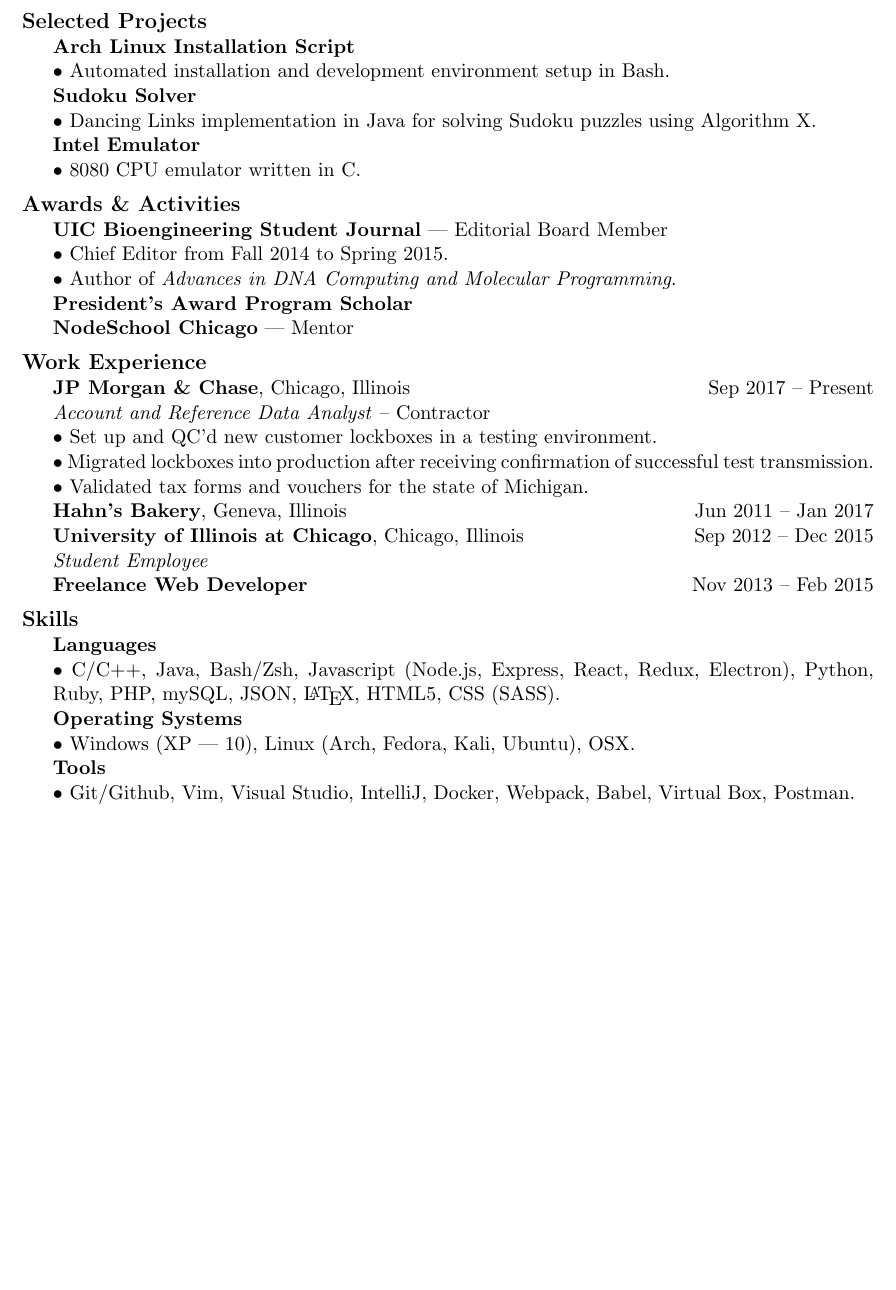
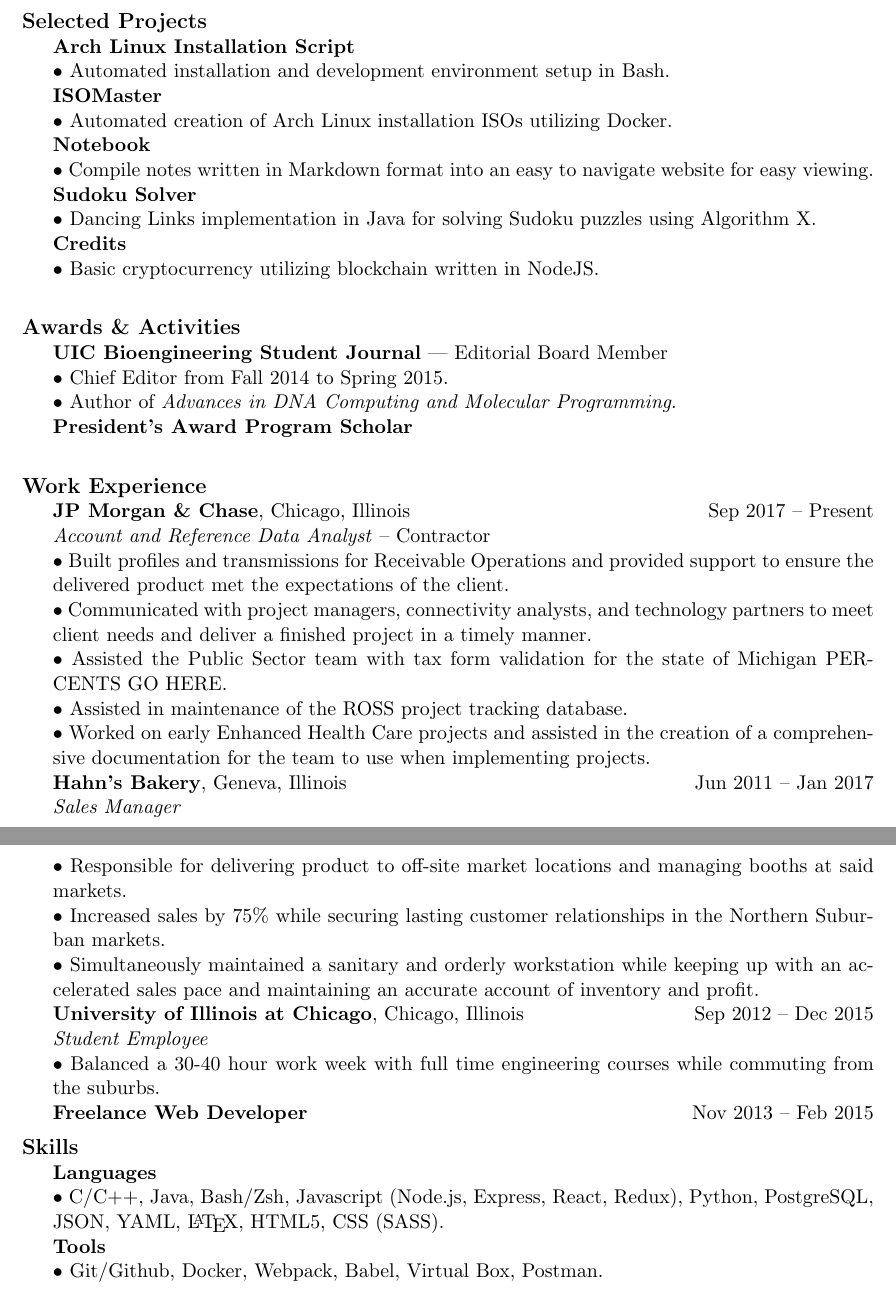
Before and after one commit to MarkEmmons/resume, a LaTeX CV (MarkEmmons_Resume.tex): part of the page before the commit and two parts of pages 1 and 2 of 2 after it, the two joined at a grey line, cut so that both start at the same text, the shorter picture padded with empty space. Compiled offline with pdfLaTeX.

Commit message:
Late night refactoring, rewritten after vim tossed all the original changes. asdfkasjdfk

```diff
--- a/MarkEmmons_Resume.tex
+++ b/MarkEmmons_Resume.tex
@@ -60,10 +60,16 @@ Linear Algebra, Abstract Algebra, Atomic and Molecular Nanotechnology, Introduct
 %$\bullet$ A custom bash script for automating the installation process and post installation build of an Arch Linux operating system with a run time of less than ten minutes. \\
 $\bullet$ Automated installation and development environment setup in Bash. \\
 %$\bullet$ Full feature install in 5--10 minutes. \\
+{\bf ISOMaster} \\
+$\bullet$ Automated creation of Arch Linux installation ISOs utilizing Docker. \\
+{\bf Notebook} \\
+$\bullet$ Compile notes written in Markdown format into an easy to navigate website for easy viewing. \\
 {\bf Sudoku Solver} \\
 $\bullet$ Dancing Links implementation in Java for solving Sudoku puzzles using Algorithm X. \\
-{\bf Intel Emulator} \\
-$\bullet$ 8080 CPU emulator written in C.
+{\bf Credits} \\
+$\bullet$ Basic cryptocurrency utilizing blockchain written in NodeJS. \\
+%{\bf Intel Emulator} \\
+%$\bullet$ 8080 CPU emulator written in C.
 \end{sectionbody}
 
 % Space
@@ -76,7 +82,7 @@ $\bullet$ 8080 CPU emulator written in C.
 $\bullet$ Chief Editor from Fall 2014 to Spring 2015. \\
 $\bullet$ Author of {\it Advances in DNA Computing and Molecular Programming}. \\
 {\bf President's Award Program Scholar} \\
-{\bf NodeSchool Chicago} --- Mentor
+%{\bf NodeSchool Chicago} --- Mentor
 \end{sectionbody}
 
 % Space
@@ -87,12 +93,24 @@ $\bullet$ Author of {\it Advances in DNA Computing and Molecular Programming}. \
 \begin{sectionbody}
 {\bf JP Morgan \& Chase}, Chicago, Illinois \hfill Sep 2017 -- Present \\
     \textit{Account and Reference Data Analyst} -- Contractor \\
-$\bullet$ Set up and QC'd new customer lockboxes in a testing environment. \\
-$\bullet$ Migrated lockboxes into production after receiving confirmation of successful test transmission. \\
-$\bullet$ Validated tax forms and vouchers for the state of Michigan. \\
+$\bullet$ Built profiles and transmissions for Receivable Operations and provided support to ensure the delivered product met the expectations of the client. \\
+$\bullet$ Communicated with project managers, connectivity analysts, and technology partners to meet client needs and deliver a finished project in a timely manner. \\
+$\bullet$ Assisted the Public Sector team with tax form validation for the state of Michigan PERCENTS GO HERE. \\
+$\bullet$ Assisted in maintenance of the ROSS project tracking database. \\
+$\bullet$ Worked on early Enhanced Health Care projects and assisted in the creation of a comprehensive documentation for the team to use when implementing projects. \\
+%$\bullet$ Set up and QC'd new customer lockboxes in a testing environment. \\
+%$\bullet$ ROSSdb \\
+%$\bullet$ Enhanced HC \\
+%$\bullet$ Migrated lockboxes into production after receiving confirmation of successful test transmission. \\
+%$\bullet$ Validated tax forms and vouchers for the state of Michigan. \\
 {\bf Hahn's Bakery}, Geneva, Illinois \hfill Jun 2011 -- Jan 2017 \\
+\textit{Sales Manager} \\
+$\bullet$ Responsible for delivering product to off-site market locations and managing booths at said markets. \\
+$\bullet$ Increased sales by 75\% while securing lasting customer relationships in the Northern Suburban markets. \\
+$\bullet$ Simultaneously maintained a sanitary and orderly workstation while keeping up with an accelerated sales pace and maintaining an accurate account of inventory and profit. \\
 {\bf University of Illinois at Chicago}, Chicago, Illinois \hfill Sep 2012 -- Dec 2015 \\
 \textit{Student Employee} \\
+$\bullet$ Balanced a 30-40 hour work week with full time engineering courses while commuting from the suburbs. \\
 {\bf Freelance Web Developer} \hfill Nov 2013 -- Feb 2015
 \end{sectionbody}
 
@@ -103,11 +121,13 @@ $\bullet$ Validated tax forms and vouchers for the state of Michigan. \\
 \sectionheader{Skills}
 \begin{sectionbody}
 {\bf Languages} \\
-$\bullet$ C/C++, Java, Bash/Zsh, Javascript (Node.js, Express, React, Redux, Electron), Python, Ruby, PHP, mySQL, JSON, \LaTeX, HTML5, CSS (SASS). \\
-{\bf Operating Systems} \\
-$\bullet$ Windows (XP --- 10), Linux (Arch, Fedora, Kali, Ubuntu), OSX. \\
+$\bullet$ C/C++, Java, Bash/Zsh, Javascript (Node.js, Express, React, Redux), Python, PostgreSQL, JSON, YAML, \LaTeX, HTML5, CSS (SASS). \\
+    %Ruby,
+%{\bf Operating Systems} \\
+%$\bullet$ Windows (XP --- 10), Linux (Arch, Fedora, Kali, Ubuntu), OSX. \\
 {\bf Tools} \\
-$\bullet$ Git/Github, Vim, Visual Studio, IntelliJ, Docker, Webpack, Babel, Virtual Box, Postman.
+$\bullet$ Git/Github, Docker, Webpack, Babel, Virtual Box, Postman.
+    %Vim, Visual Studio, IntelliJ,
 \end{sectionbody}
 
 \end{document}
```
Also changed, not shown: MarkEmmons_Resume.pdf.
